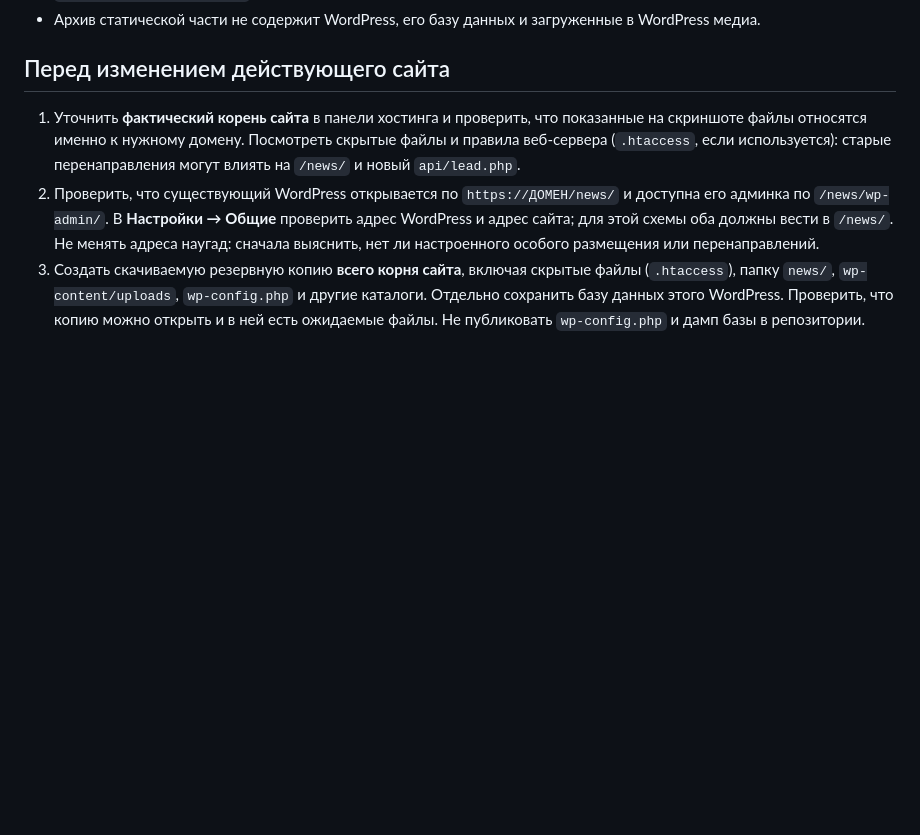
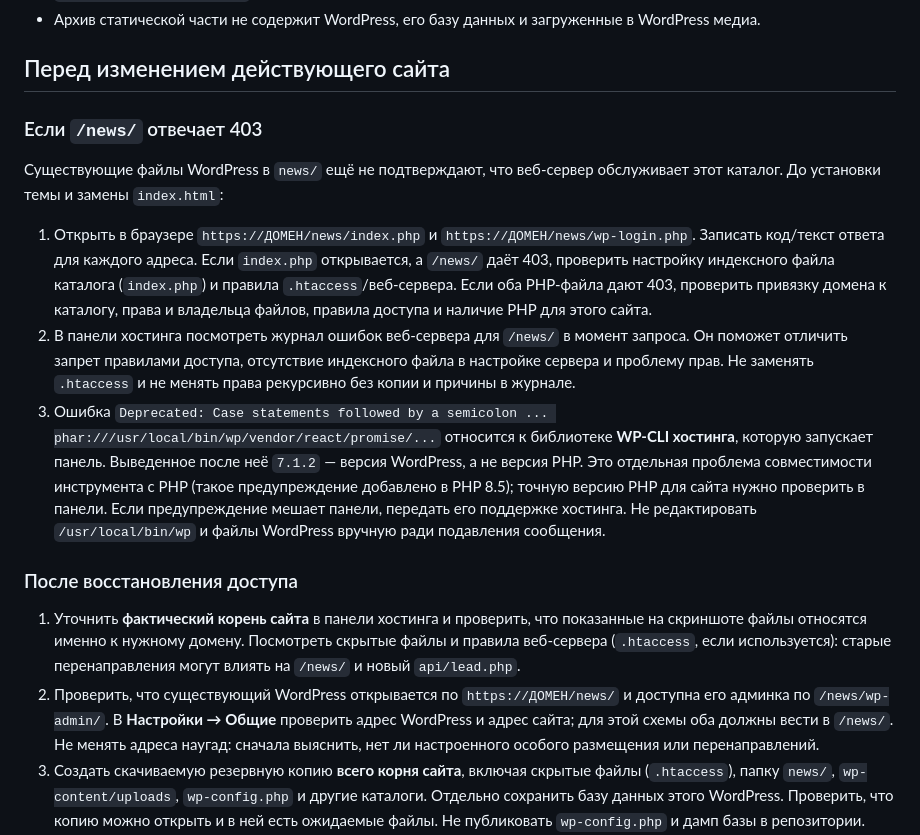
Before and after one commit to eliapustin/atsru, a Markdown page: docs/production-deployment.md, the part around the change. Rendered like a GitHub page; blank space fills up the shorter version.

Commit message:
Document hosted WordPress 403 diagnostics

```diff
--- a/docs/production-deployment.md
+++ b/docs/production-deployment.md
@@ -10,6 +10,16 @@
 - Архив статической части не содержит WordPress, его базу данных и загруженные в WordPress медиа.
 
 ## Перед изменением действующего сайта
+
+### Если `/news/` отвечает 403
+
+Существующие файлы WordPress в `news/` ещё не подтверждают, что веб-сервер обслуживает этот каталог. До установки темы и замены `index.html`:
+
+1. Открыть в браузере `https://ДОМЕН/news/index.php` и `https://ДОМЕН/news/wp-login.php`. Записать код/текст ответа для каждого адреса. Если `index.php` открывается, а `/news/` даёт 403, проверить настройку индексного файла каталога (`index.php`) и правила `.htaccess`/веб-сервера. Если оба PHP-файла дают 403, проверить привязку домена к каталогу, права и владельца файлов, правила доступа и наличие PHP для этого сайта.
+2. В панели хостинга посмотреть журнал ошибок веб-сервера для `/news/` в момент запроса. Он поможет отличить запрет правилами доступа, отсутствие индексного файла в настройке сервера и проблему прав. Не заменять `.htaccess` и не менять права рекурсивно без копии и причины в журнале.
+3. Ошибка `Deprecated: Case statements followed by a semicolon ... phar:///usr/local/bin/wp/vendor/react/promise/...` относится к библиотеке **WP-CLI хостинга**, которую запускает панель. Выведенное после неё `7.1.2` — версия WordPress, а не версия PHP. Это отдельная проблема совместимости инструмента с PHP (такое предупреждение добавлено в PHP 8.5); точную версию PHP для сайта нужно проверить в панели. Если предупреждение мешает панели, передать его поддержке хостинга. Не редактировать `/usr/local/bin/wp` и файлы WordPress вручную ради подавления сообщения.
+
+### После восстановления доступа
 
 1. Уточнить **фактический корень сайта** в панели хостинга и проверить, что показанные на скриншоте файлы относятся именно к нужному домену. Посмотреть скрытые файлы и правила веб-сервера (`.htaccess`, если используется): старые перенаправления могут влиять на `/news/` и новый `api/lead.php`.
 2. Проверить, что существующий WordPress открывается по `https://ДОМЕН/news/` и доступна его админка по `/news/wp-admin/`. В **Настройки → Общие** проверить адрес WordPress и адрес сайта; для этой схемы оба должны вести в `/news/`. Не менять адреса наугад: сначала выяснить, нет ли настроенного особого размещения или перенаправлений.
```
Also changed, not shown: for_agent/site_plan.md (+2 -2 lines), for_agent/site_worklog.md (+2 -1 lines).
